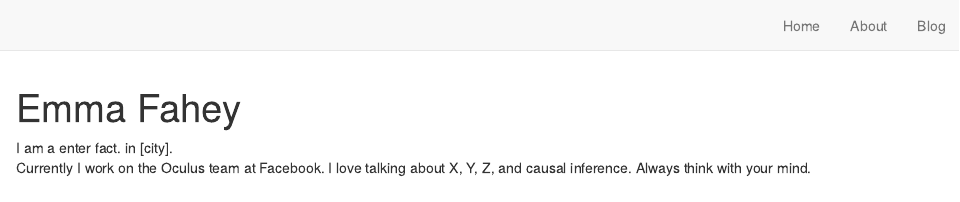
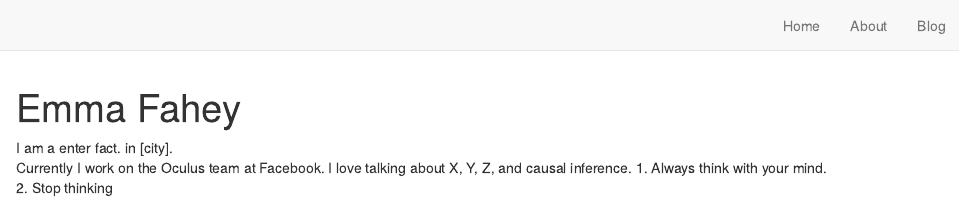
Before and after one commit to faheyemma/Website_Distill, an R Markdown document (index.Rmd): the page in a window 1100 px wide, from its top. Rendered offline with R 4.5, knitr and Pandoc, with nearby package versions; drawn as R Markdown's standard HTML page in place of the format the file asks for.

Commit message:
Initial commit

```diff
--- a/index.Rmd
+++ b/index.Rmd
@@ -16,4 +16,6 @@ site: distill::distill_website
 ---
 
 I am a enter fact. in [city].
-Currently I work on the Oculus team at Facebook. I love talking about X, Y, Z, and causal inference. Always think with your mind.
+Currently I work on the Oculus team at Facebook. I love talking about X, Y, Z, and causal inference.
+1. Always think with your mind.
+2. Stop thinking
```
